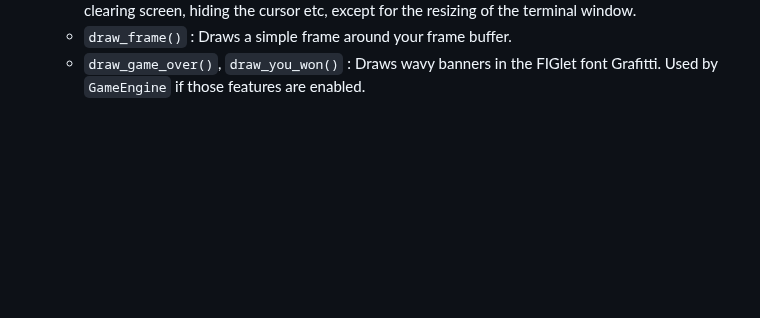
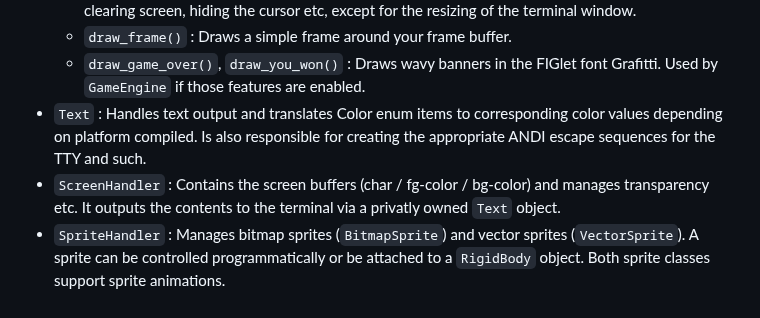
Before and after one commit to razterizer/Termin8or, a Markdown page: README.md, the part around the change. Rendered like a GitHub page; blank space fills up the shorter version.

Commit message:
Update README.md
More info.

```diff
--- a/README.md
+++ b/README.md
@@ -68,3 +68,6 @@ Supported platforms (including but not limited to) are:
   * High-level functions: `begin_screen()`, `end_screen()`. These take care of color restoration, clearing screen, hiding the cursor etc, except for the resizing of the terminal window.
   * `draw_frame()` : Draws a simple frame around your frame buffer.
   * `draw_game_over()`, `draw_you_won()` : Draws wavy banners in the FIGlet font Grafitti. Used by `GameEngine` if those features are enabled.
+* `Text` : Handles text output and translates Color enum items to corresponding color values depending on platform compiled. Is also responsible for creating the appropriate ANDI escape sequences for the TTY and such.
+* `ScreenHandler` : Contains the screen buffers (char / fg-color / bg-color) and manages transparency etc. It outputs the contents to the terminal via a privatly owned `Text` object.
+* `SpriteHandler` : Manages bitmap sprites (`BitmapSprite`) and vector sprites (`VectorSprite`). A sprite can be controlled programmatically or be attached to a `RigidBody` object. Both sprite classes support sprite animations.
```
